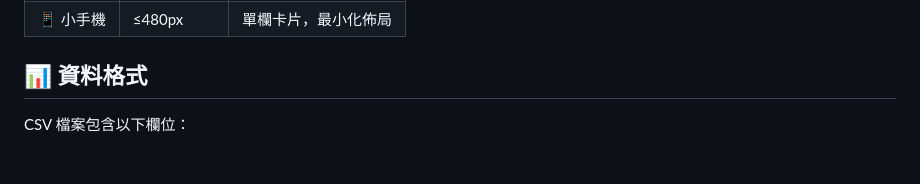
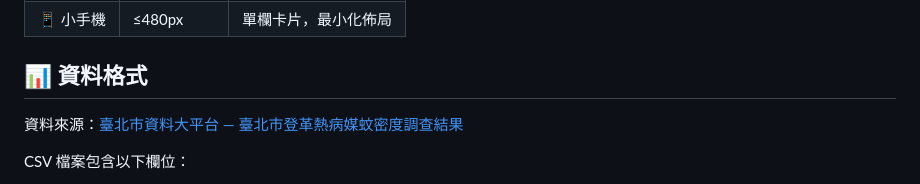
Before and after one commit to tylin23/taipei_dengue_fever, a Markdown page: README.md, the part around the change. GitHub-like rendering; blank space fills up the shorter version.

```diff
--- a/README.md
+++ b/README.md
@@ -81,6 +81,8 @@ taipei_dengue_fever/
 
 ## 📊 資料格式
 
+資料來源：[臺北市資料大平台 — 臺北市登革熱病媒蚊密度調查結果](https://data.taipei/dataset/detail?id=1ec5170f-8507-48ad-ad91-c50cb1493119)
+
 CSV 檔案包含以下欄位：
 - **日期**: 調查日期
 - **區別**: 行政區名稱
```
